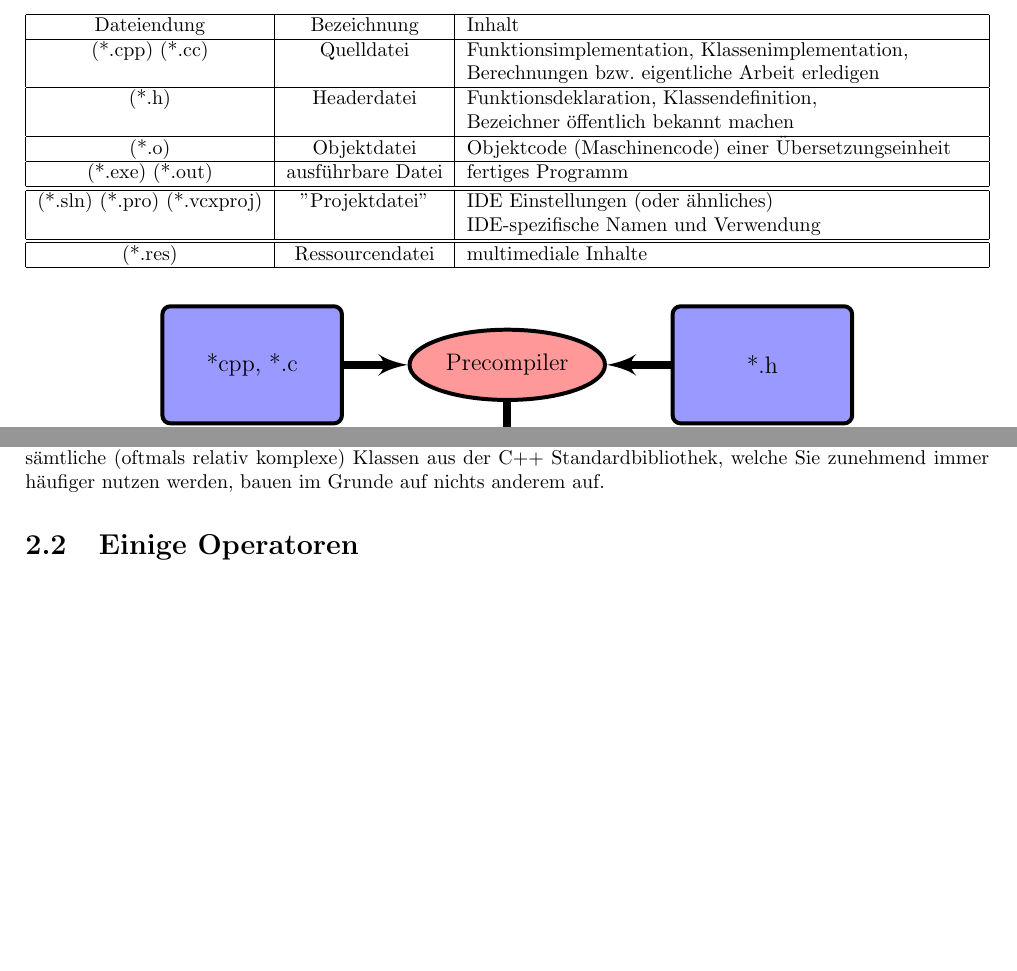
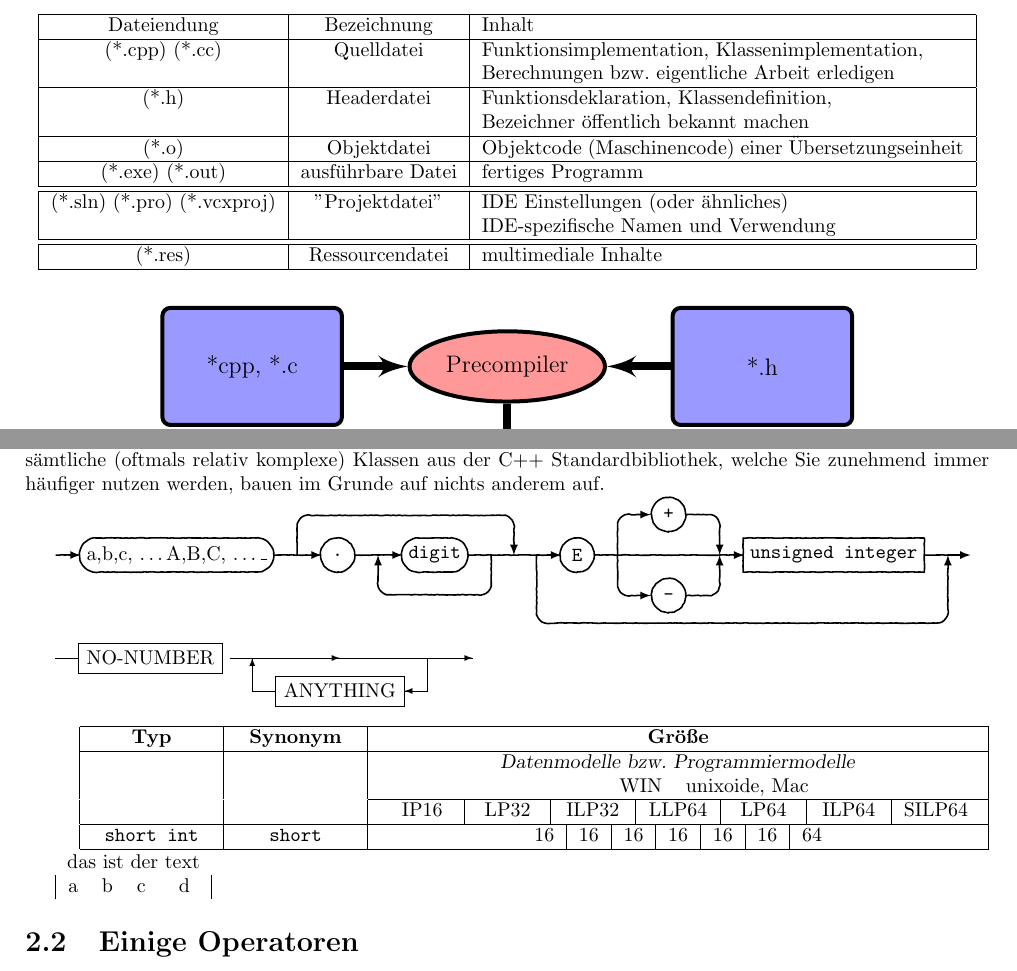
Before and after one commit to Necktschnagge/Cpp-Course, a LaTeX document (CPP Kurs/test.tex): two parts of pages 5 and 14 of 16, joined at a grey line, cut so that both start at the same text, the shorter picture padded with empty space. Compiled offline with pdfLaTeX.

Commit message:
experimental. trying tabu and syntax diagrams

```diff
--- a/CPP Kurs/test.tex
+++ b/CPP Kurs/test.tex
@@ -10,14 +10,16 @@
 \usepackage{enumerate}
 \usepackage{multicol} % multiple collums in enumerate
 \usepackage{graphicx}
-
+\usepackage{tabu}
 \title{C++ in Übersichten \\ \medskip \large Material zum C++ Kurs}
 \author{Maximilian Starke \\ Student der TU Dresden \\ Fakultät Informatik}
 \date{\today}
 
 %\usepackage[thmmarks,amsmath,hyperref,noconfig]{ntheorem}
 \usepackage{listings}
-
+\usepackage{fancybox}
+\input{syntax.tex}
+\usepackage{tikz}
 
 
 
@@ -106,7 +121,7 @@ Das Skript dient vordergründig als Nachschlagewerk für den C++ Kurs und besteh
 
 \section{Dateien in einem C++ Projekt}
 \begin{center}
-\begin{tabular}{|c|c|p{9cm}|}
+\begin{tabular}{|c|c|p{8.5cm}|}
 	\hline
 	Dateiendung & Bezeichnung & Inhalt \\
 	\hline
@@ -516,6 +531,172 @@ Einige IDEs können Sie sogar mehr oder weniger dabei unterstützen, in dem Sie
 \section{primitive Datentypen}
 Zu aller erst ist es wichtig, dass Sie mit den \textbf{eingebauten Datentypen}, auch genannt \textbf{primitive Datentypen} vertraut sind. Aus diesen setzen sich dann alle höheren Datentypen wie zum Beispiel Klassen zusammen. Auch sämtliche (oftmals relativ komplexe) Klassen aus der C++ Standardbibliothek, welche Sie zunehmend immer häufiger nutzen werden, bauen im Grunde auf nichts anderem auf.
 
+
+
+	\tikzset{
+		nonterminal/.style={
+			% The shape:
+			rectangle,
+			% The size:
+			minimum size=6mm,
+			% The border:
+			very thick,
+			draw=red!50!black!50,         % 50% red and 50% black,
+			% and that mixed with 50% white
+			% The filling:
+			top color=white,              % a shading that is white at the top...
+			bottom color=red!50!black!20, % and something else at the bottom
+			% Font
+			font=\itshape
+		},
+		terminal/.style={
+			% The shape:
+			rounded rectangle,
+			minimum size=6mm,
+			% The rest
+			very thick,draw=black!50,
+			top color=white,bottom color=black!20,
+			font=\ttfamily},
+		skip loop/.style={to path={-- ++(0,#1) -| (\tikztotarget)}}
+	}
+
+	{
+		\tikzset{terminal/.append style={text height=1.5ex,text depth=.25ex}}
+		\tikzset{nonterminal/.append style={text height=1.5ex,text depth=.25ex}}
+	}
+
+\newcommand{\MyUnderscore}[1]{\mathord{\begin{tikzpicture}[baseline=0.0ex, line width=0.55, scale=0.13]
+		\draw[] (0,0) -- (#1,0);
+		\end{tikzpicture}}}
+
+	\begin{tikzpicture}[
+	>=latex,thick,
+	/pgf/every decoration/.style={/tikz/sharp corners},
+	fuzzy/.style={decorate,
+		decoration={random steps,segment length=0.5mm,amplitude=0.15pt}},
+	minimum size=6mm,line join=round,line cap=round,
+	terminal/.style={rectangle,draw,fill=white,fuzzy,rounded corners=3mm},
+	nonterminal/.style={rectangle,draw,fill=white,fuzzy},
+	node distance=4mm
+	]
+
+	\ttfamily
+	\begin{scope}[start chain,
+	every node/.style={on chain},
+	terminal/.append style={join=by {->,shorten >=-1pt,
+			fuzzy,decoration={post length=4pt}}},
+	nonterminal/.append style={join=by {->,shorten >=-1pt,
+			fuzzy,decoration={post length=4pt}}},
+	support/.style={coordinate,join=by fuzzy}
+	]
+	\node [support]             (start)        {};
+	\node [terminal]                        { \normalfont a,b,c, \dots  A,B,C, \dots  $\_$};
+	\node [support]             (after ui)     {};
+	\node [terminal]                           {.};
+	\node [support]             (after dot)    {};
+	\node [terminal]                           {digit};
+	\node [support]             (after digit)  {};
+	\node [support]             (skip)         {};
+	\node [support]             (before E)     {};
+	\node [terminal]                           {E};
+	\node [support]             (after E)      {};
+	\node [support,xshift=5mm]  (between)      {};
+	\node [support,xshift=5mm]  (before last)  {};
+	\node [nonterminal]                        {unsigned integer};
+	\node [support]             (after last)   {};
+	\node [coordinate,join=by ->] (end)        {};
+	\end{scope}
+	\node (plus)  [terminal,above=of between] {+};
+	\node (minus) [terminal,below=of between] {-};
+
+	\begin{scope}[->,decoration={post length=4pt},rounded corners=2mm,
+	every path/.style=fuzzy]
+	\draw (after ui)    -- +(0,.7)  -| (skip);
+	\draw (after digit) -- +(0,-.7) -| (after dot);
+	\draw (before E)    -- +(0,-1.2) -| (after last);
+	\draw (after E)     |- (plus);
+	\draw (plus)        -| (before last);
+	\draw (after E)     |- (minus);
+	\draw (minus)       -| (before last);
+	\end{scope}
+	\end{tikzpicture}
+
+
+\begin{Syntaxdiagramm}
+	\SynVar{NO-NUMBER} \Wiederholung{}{\SynVar{ANYTHING}}
+
+\end{Syntaxdiagramm}
+
+\begin{tabu}{X[-1,c]|X[c]|X[c]|X[5,c]|}
+	\tabucline{2-}
+	& \textbf{Typ} & \textbf{Synonym} & \textbf{Größe} \\ \tabucline{2-}
+	& & & \textsl{Datenmodelle bzw. Programmiermodelle} \\ \
+	& & & \begin{tabu}{ccccc}
+		& & & WIN & unixoide, Mac
+	\end{tabu} \\ \tabucline{4-}
+	& & & \begin{tabu}{X[c]|X[c]|X[c]|X[c]|X[c]|X[c]|X[c]}
+		IP16 & LP32 & ILP32 & LLP64 & LP64 & ILP64 & SILP64
+	\end{tabu} \\ \tabucline{2-}
+	& \texttt{short int} & \texttt{short} & \begin{tabu}{c|c|c|c|c|c|c}
+		16 & 16 & 16 & 16 & 16 & 16 & 64
+	\end{tabu} \\ \tabucline{2-}
+
+\end{tabu}
+
+		\begin{tabular}{|cccc|}
+			\multicolumn{4}{c}{
+			das ist der text}\\
+		a & b & c & d
+\end{tabular}
+
+
+
+\begin{comment}
+	\begin{table}
+		\centering
+		\footnotesize
+		\caption{Kathodenfallableiter}
+		\label{tab:kathoden}
+		\begin{tabular}{@{}nd{1.1}*{3}{d{1.2}}d{1.1}d{3.2}@{}}
+			\toprule
+			\multicolumn{1}{@{}N}{Typenbezeichnung} &
+			\multicolumn{5}{N}{Spannungsschutz für Netze} &
+			\multicolumn{1}{N@{}}{Preis} \\
+			&
+			\multicolumn{5}{N}{Leiterspannung an der Einbaustelle} \\
+			\cmidrule(lr){2-6}
+			&
+			\multicolumn{2}{V{6.5em}}{Nicht geerdeter Sternpunkt} &
+			\multicolumn{2}{V{6.5em}}{Starr geerdeter Sternpunkt} &
+			\multicolumn{1}{V{4em}}{Nenn"-spannung} \\
+			\cmidrule(lr){2-3}\cmidrule(lr){4-5}
+			&
+			\multicolumn{1}{V{4.5em}}{Normale Leiterspannung} &
+			\multicolumn{1}{V{4.5em}}{Zulässiger Bereich} &
+			\multicolumn{1}{V{4.5em}}{Normale Leiterspannung} &
+			\multicolumn{1}{V{4.5em}}{Zulässiger Bereich} \\
+			&
+			\multicolumn{1}{N}{\unit{kV}} &
+			\multicolumn{1}{N}{\unit{kV}} &
+			\multicolumn{1}{N}{\unit{kV}} &
+			\multicolumn{1}{N}{\unit{kV}} &
+			\multicolumn{1}{N}{\unit{kV}} &
+			\multicolumn{1}{N}{DM} \\
+			\cmidrule(r){1-1}\cmidrule(lr){2-2}\cmidrule(lr){3-3}\cmidrule(lr){4-4}%
+			\cmidrule(lr){5-5}\cmidrule(lr){6-6}\cmidrule(l){7-7}
+			H 484--1   & 1   & 1.15 & 1.25 & 1.45 & 1   & 220.$---$ \\
+			H 484--1,5 & 1.5 & 1.8  & 1.9  & 2.2  & 1.5 & 233.$---$ \\
+			H 484--2   & 2   & 2.3  & 2.5  & 2.9  & 2   & 252.$---$ \\
+			H 484--2,5 & 3   & 2.9  & 3.1  & 3.6  & 2.5 & 261.$---$ \\
+			H 484--3   & 3.5 & 3.5  & 3.8  & 4.3  & 3   & 264.$---$ \\
+			\bottomrule
+		\end{tabular}
+	\end{table}
+
+\end{comment}
+
+
+
 \section{Einige Operatoren}
 \section{Casts}
 \section{Zusammengesetzte Datentypen}
```
Also changed, not shown: CPP Kurs/test.pdf, CPP Kurs/test.tex (13 more changed lines).
